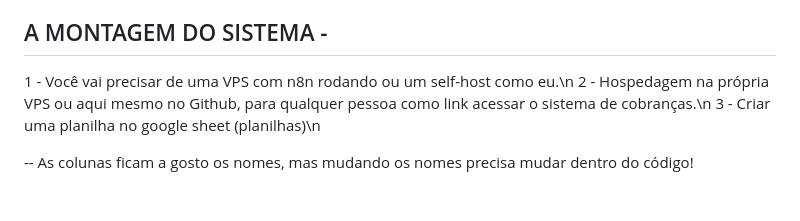
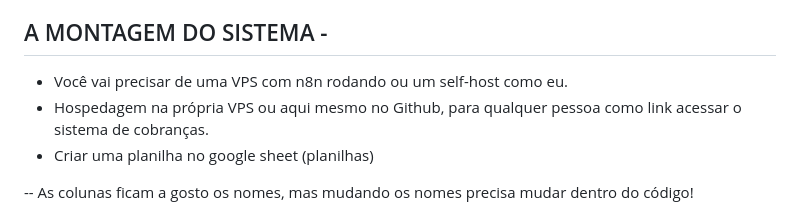
Before and after one commit to maxsoares001/fianceiron8n, a Markdown page: README.md, the part around the change. GitHub-like rendering.

```diff
--- a/README.md
+++ b/README.md
@@ -8,9 +8,9 @@ enviadas por e-mail isso ajudou muito nesse processo, assim ela ganhou destaque,
 
 ## A MONTAGEM DO SISTEMA -
 
-1 - Você vai precisar de uma VPS com n8n rodando ou um self-host como eu.\n
-2 - Hospedagem na própria VPS ou aqui mesmo no Github, para qualquer pessoa como link acessar o sistema de cobranças.\n
-3 - Criar uma planilha no google sheet (planilhas)\n
+* Você vai precisar de uma VPS com n8n rodando ou um self-host como eu.
+* Hospedagem na própria VPS ou aqui mesmo no Github, para qualquer pessoa como link acessar o sistema de cobranças.
+* Criar uma planilha no google sheet (planilhas)
 
 
 -- As colunas ficam a gosto os nomes, mas mudando os nomes precisa mudar dentro do código!
```
